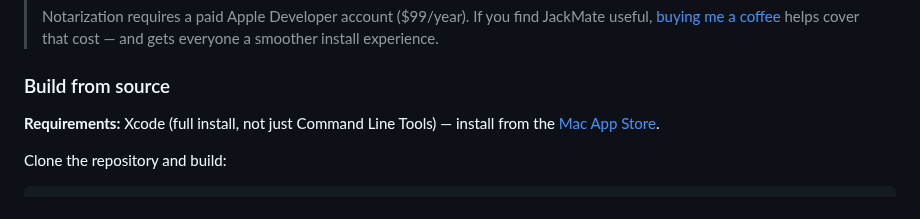
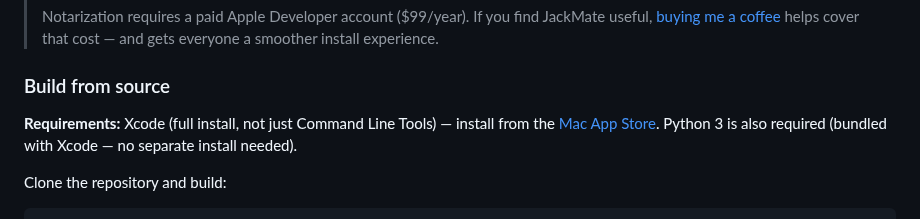
Before and after one commit to zinc75/JackMate, a Markdown page: README.md, the part around the change. GitHub-like rendering.

Commit message:
[JackMate] docs: mention Python 3 requirement in build from source

```diff
--- a/README.md
+++ b/README.md
@@ -81,7 +81,7 @@ Head to the [Releases](https://github.com/zinc75/JackMate/releases) page, downlo
 
 ### Build from source
 
-**Requirements:** Xcode (full install, not just Command Line Tools) — install from the [Mac App Store](https://apps.apple.com/app/xcode/id497799835).
+**Requirements:** Xcode (full install, not just Command Line Tools) — install from the [Mac App Store](https://apps.apple.com/app/xcode/id497799835). Python 3 is also required (bundled with Xcode — no separate install needed).
 
 Clone the repository and build:
 
```
